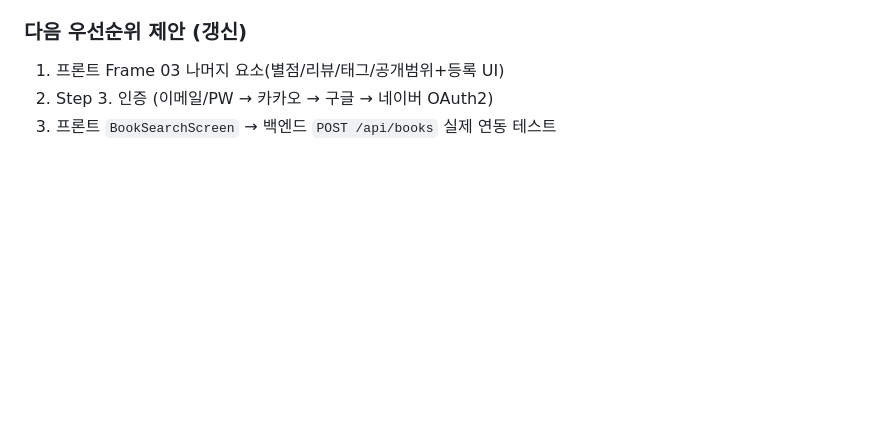
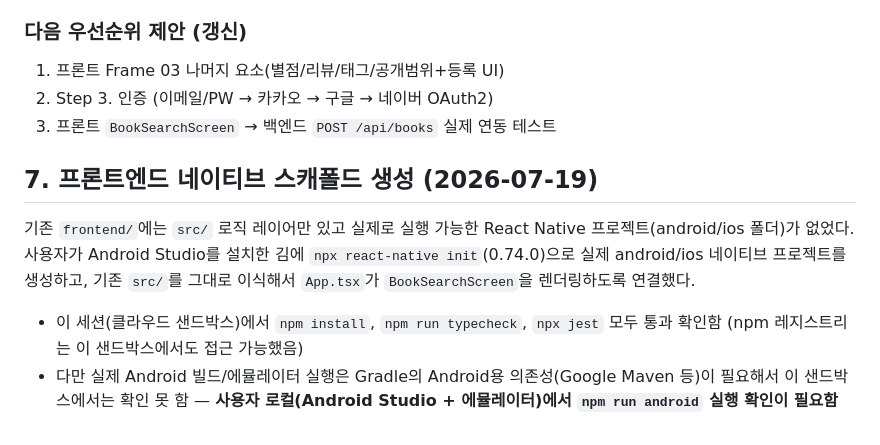
Before and after one commit to electro2072/kongdakchaekdak, a Markdown page: docs/독서기록앱_개발현황.md, the part around the change. Drawn GitHub-style; blank space fills up the shorter version.

Commit message:
docs: 프론트엔드 네이티브 스캐폴드 생성 기록

```diff
--- a/docs/독서기록앱_개발현황.md
+++ b/docs/독서기록앱_개발현황.md
@@ -136,3 +136,10 @@ src/
 1. 프론트 Frame 03 나머지 요소(별점/리뷰/태그/공개범위+등록 UI)
 2. Step 3. 인증 (이메일/PW → 카카오 → 구글 → 네이버 OAuth2)
 3. 프론트 `BookSearchScreen` → 백엔드 `POST /api/books` 실제 연동 테스트
+
+## 7. 프론트엔드 네이티브 스캐폴드 생성 (2026-07-19)
+
+기존 `frontend/`에는 `src/` 로직 레이어만 있고 실제로 실행 가능한 React Native 프로젝트(android/ios 폴더)가 없었다. 사용자가 Android Studio를 설치한 김에 `npx react-native init`(0.74.0)으로 실제 android/ios 네이티브 프로젝트를 생성하고, 기존 `src/`를 그대로 이식해서 `App.tsx`가 `BookSearchScreen`을 렌더링하도록 연결했다.
+
+- 이 세션(클라우드 샌드박스)에서 `npm install`, `npm run typecheck`, `npx jest` 모두 통과 확인함 (npm 레지스트리는 이 샌드박스에서도 접근 가능했음)
+- 다만 실제 Android 빌드/에뮬레이터 실행은 Gradle의 Android용 의존성(Google Maven 등)이 필요해서 이 샌드박스에서는 확인 못 함 — **사용자 로컬(Android Studio + 에뮬레이터)에서 `npm run android` 실행 확인이 필요함**
```
